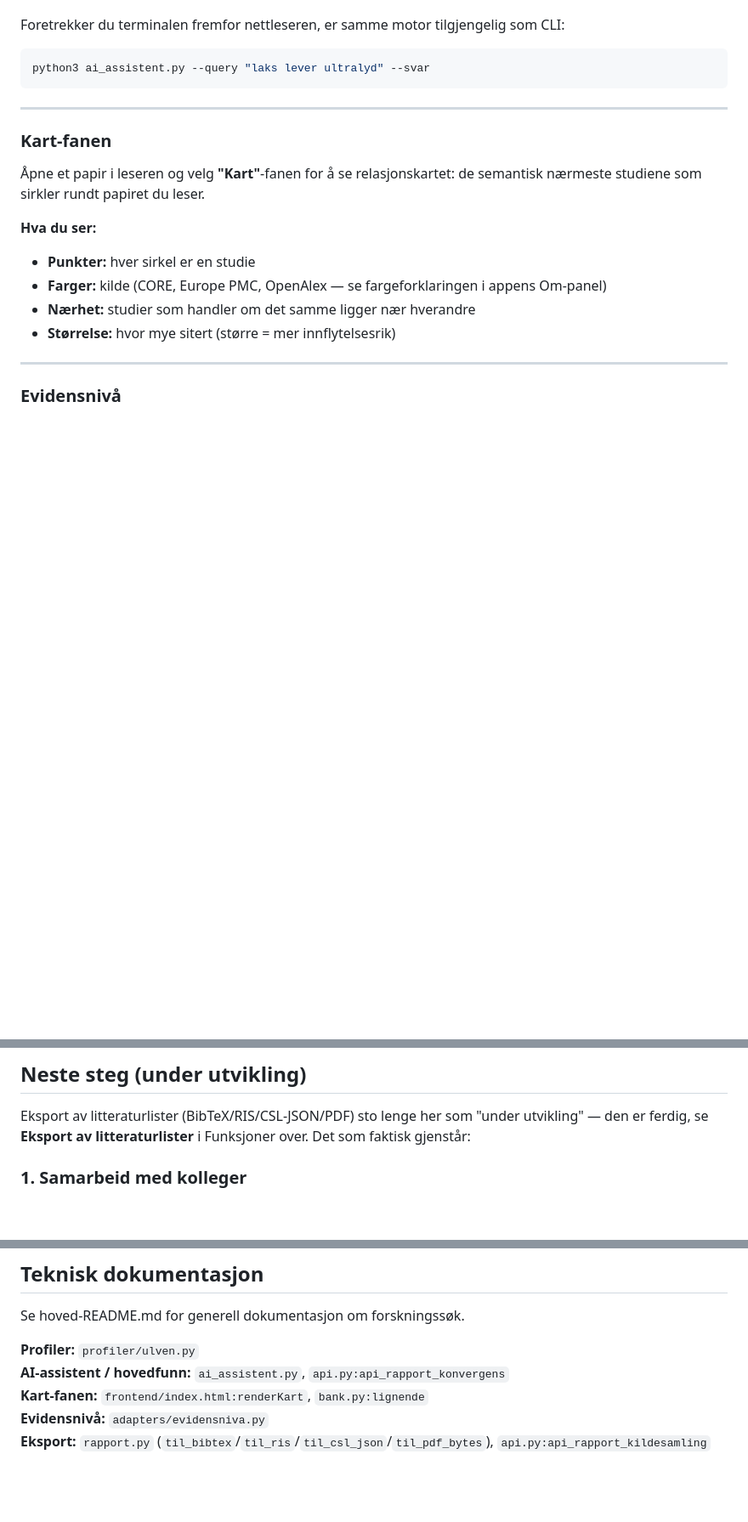
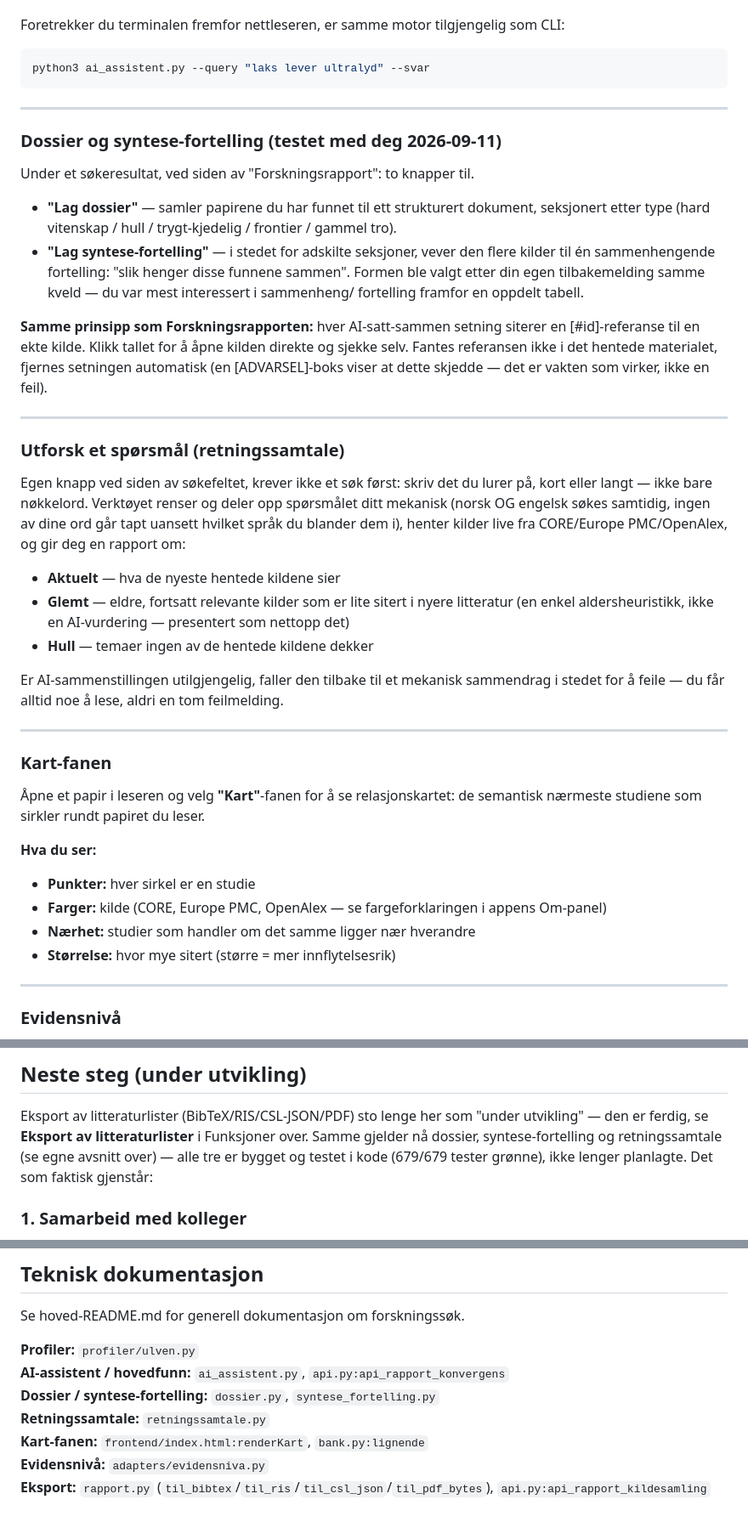
Before and after one commit to anders-bl/forskningssok, a Markdown page: ULVEN_README.md, 3 parts joined by grey strips. Shown at 85% size. Rendered like a GitHub page; blank space fills up the shorter version.

Commit message:
docs(ulven-readme): dokumenter dossier/syntese-fortelling/retningssamtale
Alle tre var bygget og testet i kode (679/679 tester grønne) men usynlige i
Ulvens egen README -- skrevet før de eksisterte. Dossier+syntese-fortelling ble
faktisk demonstrert for Ulven 2026-09-11 (prosjekt/ulven-demo-syntese-fortelling).

Co-Authored-By: Claude Sonnet 5 <noreply@anthropic.com>

````diff
--- a/ULVEN_README.md
+++ b/ULVEN_README.md
@@ -68,6 +68,41 @@ Foretrekker du terminalen fremfor nettleseren, er samme motor tilgjengelig som C
 ```bash
 python3 ai_assistent.py --query "laks lever ultralyd" --svar
 ```
+
+---
+
+### Dossier og syntese-fortelling (testet med deg 2026-09-11)
+
+Under et søkeresultat, ved siden av "Forskningsrapport": to knapper til.
+
+- **"Lag dossier"** — samler papirene du har funnet til ett strukturert dokument,
+  seksjonert etter type (hard vitenskap / hull / trygt-kjedelig / frontier / gammel tro).
+- **"Lag syntese-fortelling"** — i stedet for adskilte seksjoner, vever den flere kilder
+  til én sammenhengende fortelling: "slik henger disse funnene sammen". Formen ble valgt
+  etter din egen tilbakemelding samme kveld — du var mest interessert i sammenheng/
+  fortelling framfor en oppdelt tabell.
+
+**Samme prinsipp som Forskningsrapporten:** hver AI-satt-sammen setning siterer en
+[#id]-referanse til en ekte kilde. Klikk tallet for å åpne kilden direkte og sjekke selv.
+Fantes referansen ikke i det hentede materialet, fjernes setningen automatisk (en
+[ADVARSEL]-boks viser at dette skjedde — det er vakten som virker, ikke en feil).
+
+---
+
+### Utforsk et spørsmål (retningssamtale)
+
+Egen knapp ved siden av søkefeltet, krever ikke et søk først: skriv det du lurer på, kort
+eller langt — ikke bare nøkkelord. Verktøyet renser og deler opp spørsmålet ditt mekanisk
+(norsk OG engelsk søkes samtidig, ingen av dine ord går tapt uansett hvilket språk du
+blander dem i), henter kilder live fra CORE/Europe PMC/OpenAlex, og gir deg en rapport om:
+
+- **Aktuelt** — hva de nyeste hentede kildene sier
+- **Glemt** — eldre, fortsatt relevante kilder som er lite sitert i nyere litteratur (en
+  enkel aldersheuristikk, ikke en AI-vurdering — presentert som nettopp det)
+- **Hull** — temaer ingen av de hentede kildene dekker
+
+Er AI-sammenstillingen utilgjengelig, faller den tilbake til et mekanisk sammendrag i
+stedet for å feile — du får alltid noe å lese, aldri en tom feilmelding.
 
 ---
 
@@ -167,6 +202,8 @@ Eller søk direkte i appen — samme hovedfunn og kilde-fordeling der, i Forskni
 
 Eksport av litteraturlister (BibTeX/RIS/CSL-JSON/PDF) sto lenge her som "under
 utvikling" — den er ferdig, se **Eksport av litteraturlister** i Funksjoner over.
+Samme gjelder nå dossier, syntese-fortelling og retningssamtale (se egne avsnitt over) —
+alle tre er bygget og testet i kode (679/679 tester grønne), ikke lenger planlagte.
 Det som faktisk gjenstår:
 
 ### 1. Samarbeid med kolleger
@@ -205,6 +242,8 @@ Se hoved-README.md for generell dokumentasjon om forskningssøk.
 
 **Profiler:** `profiler/ulven.py`
 **AI-assistent / hovedfunn:** `ai_assistent.py`, `api.py:api_rapport_konvergens`
+**Dossier / syntese-fortelling:** `dossier.py`, `syntese_fortelling.py`
+**Retningssamtale:** `retningssamtale.py`
 **Kart-fanen:** `frontend/index.html:renderKart`, `bank.py:lignende`
 **Evidensnivå:** `adapters/evidensniva.py`
 **Eksport:** `rapport.py` (`til_bibtex`/`til_ris`/`til_csl_json`/`til_pdf_bytes`), `api.py:api_rapport_kildesamling`
````
